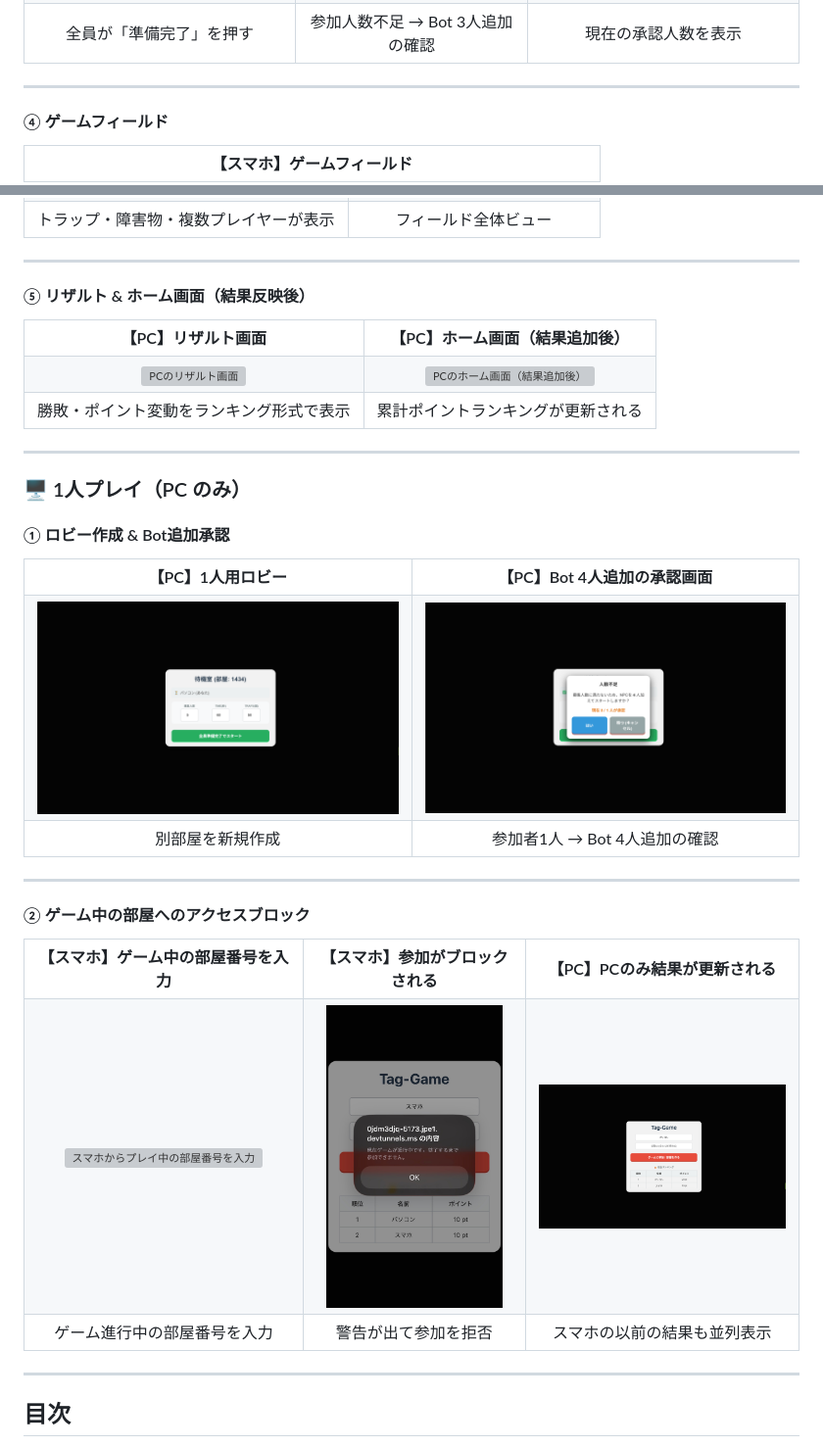
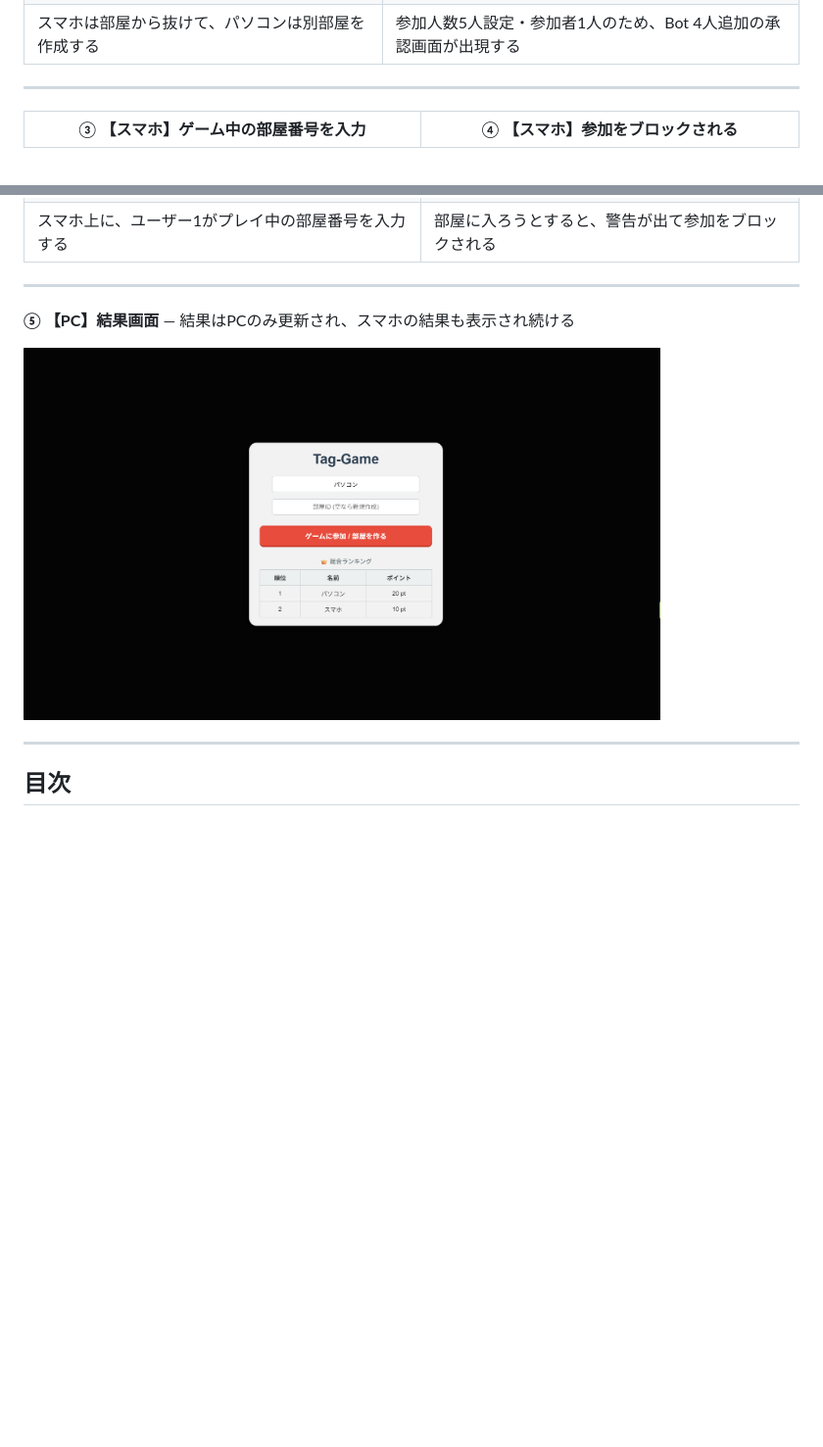
Before and after one commit to Qutalize/Online_Tag_game, a Markdown page: README.md, 2 parts joined by grey strips. Shown at 98% size. GitHub-like rendering; blank space fills up the shorter version; grey boxes are pictures that could not be loaded.

```diff
--- a/README.md
+++ b/README.md
@@ -61,17 +109,15 @@ WebSocketを使ってプレイヤー間の動きをリアルタイム同期し
   </tr>
   <tr>
-    <td align="center">全員が「準備完了」を押す</td>
-    <td align="center">参加人数不足 → Bot 3人追加の確認</td>
-    <td align="center">現在の承認人数を表示</td>
+    <td>スマホは部屋から抜けて、パソコンは別部屋を作成する</td>
+    <td>参加人数5人設定・参加者1人のため、Bot 4人追加の承認画面が出現する</td>
   </tr>
 </table>
 
 ---
 
-#### ④ ゲームフィールド
-
 <table>
   <tr>
-    <th align="center" colspan="2">【スマホ】ゲームフィールド</th>
+    <th align="center">③ 【スマホ】ゲーム中の部屋番号を入力</th>
+    <th align="center">④ 【スマホ】参加をブロックされる</th>
   </tr>
   <tr>
@@ -80,71 +126,16 @@ WebSocketを使ってプレイヤー間の動きをリアルタイム同期し
   </tr>
   <tr>
-    <td align="center">トラップ・障害物・複数プレイヤーが表示</td>
-    <td align="center">フィールド全体ビュー</td>
+    <td>スマホ上に、ユーザー1がプレイ中の部屋番号を入力する</td>
+    <td>部屋に入ろうとすると、警告が出て参加をブロックされる</td>
   </tr>
 </table>
 
 ---
 
-#### ⑤ リザルト & ホーム画面（結果反映後）
+**⑤ 【PC】結果画面** — 結果はPCのみ更新され、スマホの結果も表示され続ける
 
-<table>
-  <tr>
-    <th align="center">【PC】リザルト画面</th>
-    <th align="center">【PC】ホーム画面（結果追加後）</th>
-  </tr>
-  <tr>
-    <td align="center"><img src="images/result.png" width="460" alt="PCのリザルト画面"></td>
-    <td align="center"><img src="images/home_with_results.png" width="460" alt="PCのホーム画面（結果追加後）"></td>
-  </tr>
-  <tr>
-    <td align="center">勝敗・ポイント変動をランキング形式で表示</td>
-    <td align="center">累計ポイントランキングが更新される</td>
-  </tr>
-</table>
+<img src="images/results_one.png" width="650" alt="PCのみ更新された結果画面">
 
----
-
-### 🖥️ 1人プレイ（PC のみ）
-
-#### ① ロビー作成 & Bot追加承認
-
-<table>
-  <tr>
-    <th align="center">【PC】1人用ロビー</th>
-    <th align="center">【PC】Bot 4人追加の承認画面</th>
-  </tr>
-  <tr>
-    <td align="center"><img src="images/lobby_one.png" width="460" alt="PCで別部屋を作成"></td>
-    <td align="center"><img src="images/OK_one.png" width="460" alt="PCで1人プレイ時のBot承認"></td>
-  </tr>
-  <tr>
-    <td align="center">別部屋を新規作成</td>
-    <td align="center">参加者1人 → Bot 4人追加の確認</td>
-  </tr>
-</table>
-
----
-
-#### ② ゲーム中の部屋へのアクセスブロック
-
-<table>
-  <tr>
-    <th align="center">【スマホ】ゲーム中の部屋番号を入力</th>
-    <th align="center">【スマホ】参加がブロックされる</th>
-    <th align="center">【PC】PCのみ結果が更新される</th>
-  </tr>
-  <tr>
-    <td align="center"><img src="images/roomnumber_block.png" width="180" alt="スマホからプレイ中の部屋番号を入力"></td>
-    <td align="center"><img src="images/block.jpg" width="180" alt="スマホでの参加ブロック警告"></td>
-    <td align="center"><img src="images/results_one.png" width="300" alt="PCのみ更新された結果画面"></td>
-  </tr>
-  <tr>
-    <td align="center">ゲーム進行中の部屋番号を入力</td>
-    <td align="center">警告が出て参加を拒否</td>
-    <td align="center">スマホの以前の結果も並列表示</td>
-  </tr>
-</table>
 
 ---
 
```
Also changed, not shown: other parts of README.md (+71 -23 lines).
